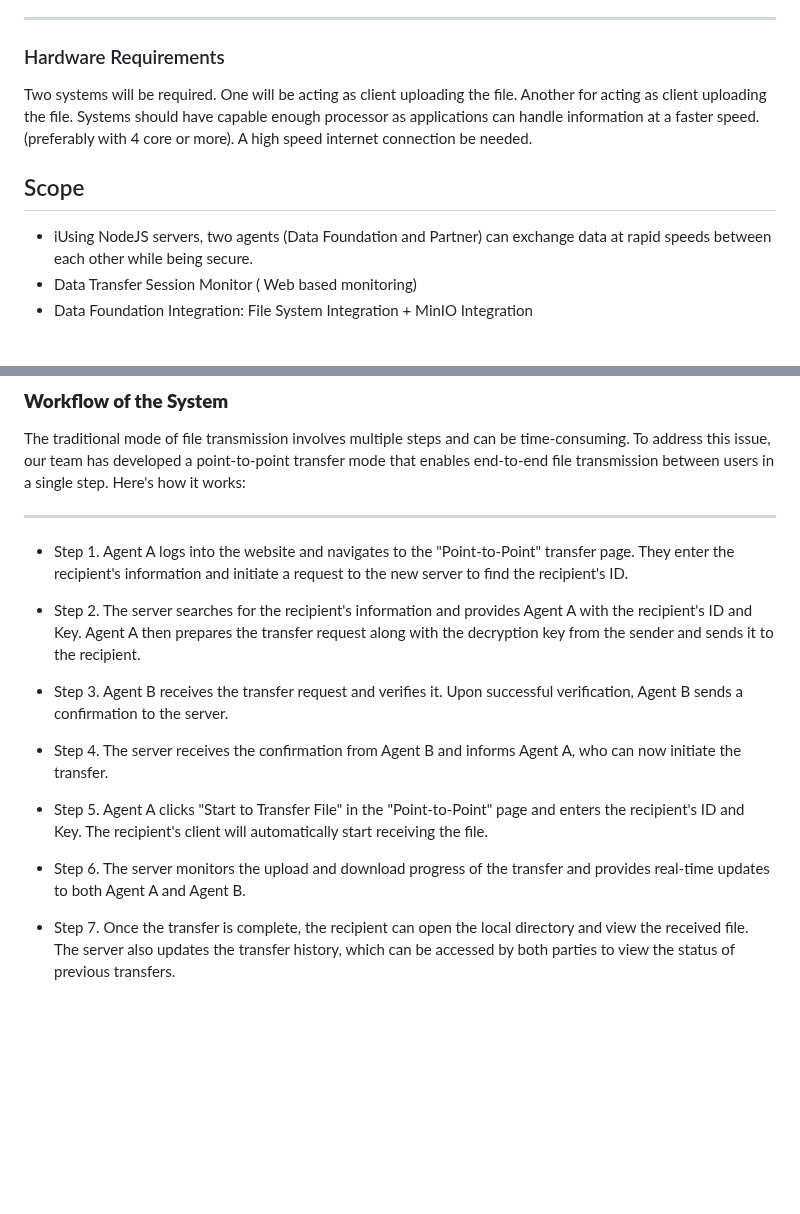
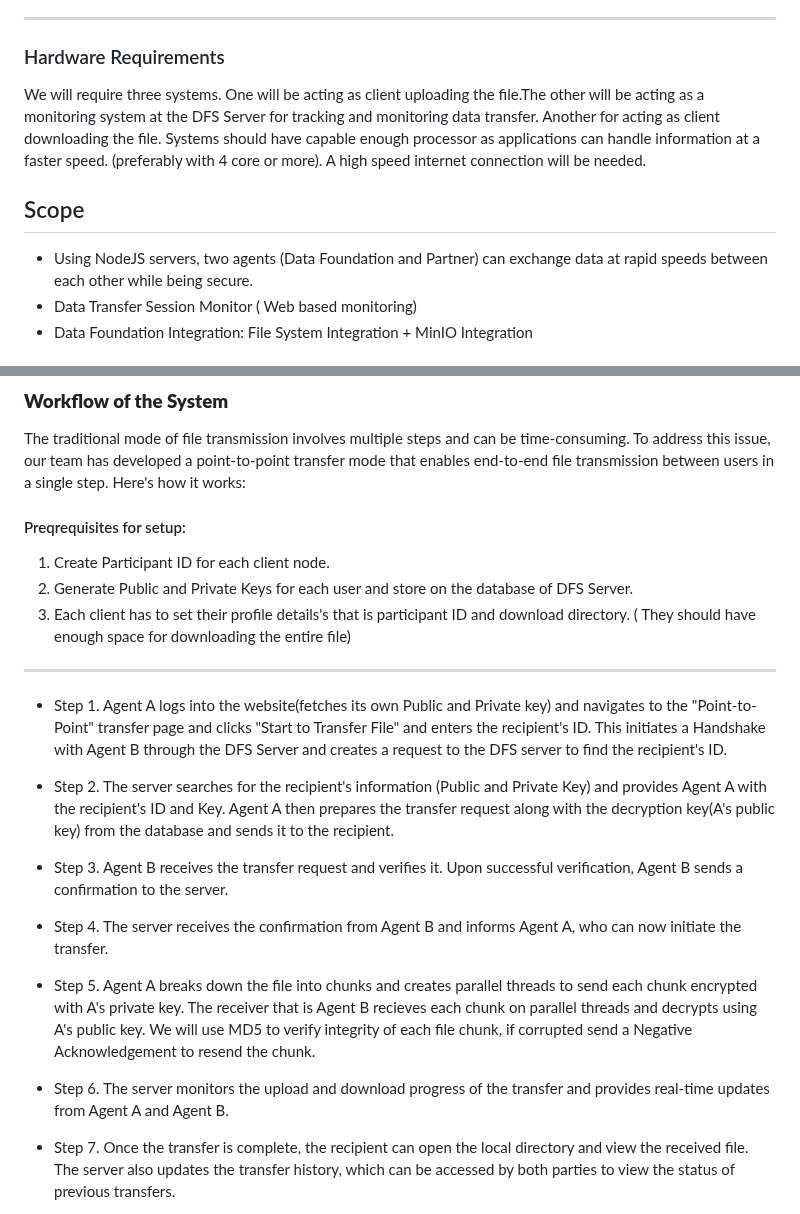
Before and after one commit to soumodiptab/secure-file-transfer-agent, a Markdown page: README.md, 2 parts joined by grey strips. Drawn GitHub-style; blank space fills up the shorter version.

```diff
--- a/README.md
+++ b/README.md
@@ -47,10 +47,10 @@ The UI section of the project will be based on javascript, in particular , react
 ---
 
 ### Hardware Requirements
-Two systems will be required. One will be acting as client uploading the file. Another for acting as client uploading the file. Systems should have capable enough processor as applications can handle information at a faster speed. (preferably with 4 core or more). A high speed internet connection be needed.
+We will require three systems. One will be acting as client uploading the file.The other will be acting as a monitoring system at the DFS Server for tracking and monitoring data transfer. Another for acting as client downloading the file. Systems should have capable enough processor as applications can handle information at a faster speed. (preferably with 4 core or more). A high speed internet connection will be needed.
 
 ## Scope
-- iUsing NodeJS servers, two agents (Data Foundation and Partner) can exchange data at rapid speeds between each other while being secure.
+- Using NodeJS servers, two agents (Data Foundation and Partner) can exchange data at rapid speeds between each other while being secure.
 - Data Transfer Session Monitor ( Web based monitoring)
 - Data Foundation Integration: File System Integration + MinIO Integration
 
@@ -63,18 +63,23 @@ Two systems will be required. One will be acting as client uploading the file. A
 
 The traditional mode of file transmission involves multiple steps and can be time-consuming. To address this issue, our team has developed a point-to-point transfer mode that enables end-to-end file transmission between users in a single step. Here's how it works:
 
+#### Preqrequisites for setup:
+1. Create Participant ID for each client node.
+2. Generate Public and Private Keys for each user and store on the database of DFS Server.
+3. Each client has to set their profile details's that is participant ID and download directory. ( They should have enough space for downloading the entire file)
+
 ---
-- Step 1. Agent A logs into the website and navigates to the "Point-to-Point" transfer page. They enter the recipient's information and initiate a request to the new server to find the recipient's ID.
+- Step 1. Agent A logs into the website(fetches its own Public and Private key) and navigates to the "Point-to-Point" transfer page and clicks "Start to Transfer File" and enters the recipient's ID. This initiates a Handshake with Agent B through the DFS Server and creates a request to the DFS server to find the recipient's ID.
 
-- Step 2. The server searches for the recipient's information and provides Agent A with the recipient's ID and Key. Agent A then prepares the transfer request along with the decryption key from the sender and sends it to the recipient.
+- Step 2. The server searches for the recipient's information (Public and Private Key) and provides Agent A with the recipient's ID and Key. Agent A then prepares the transfer request along with the decryption key(A's public key) from the database and sends it to the recipient.
 
 - Step 3. Agent B receives the transfer request and verifies it. Upon successful verification, Agent B sends a confirmation to the server.
 
 - Step 4. The server receives the confirmation from Agent B and informs Agent A, who can now initiate the transfer.
 
-- Step 5. Agent A clicks "Start to Transfer File" in the "Point-to-Point" page and enters the recipient's ID and Key. The recipient's client will automatically start receiving the file.
+- Step 5.  Agent A breaks down the file into chunks and creates parallel threads to send each chunk encrypted with A's private key. The receiver that is Agent B recieves each chunk on parallel threads and decrypts using A's public key. We will use MD5 to verify integrity of each file chunk, if corrupted send a Negative Acknowledgement to resend the chunk.
 
-- Step 6. The server monitors the upload and download progress of the transfer and provides real-time updates to both Agent A and Agent B.
+- Step 6. The server monitors the upload and download progress of the transfer and provides real-time updates from Agent A and Agent B.
 
 - Step 7. Once the transfer is complete, the recipient can open the local directory and view the received file. The server also updates the transfer history, which can be accessed by both parties to view the status of previous transfers.
 
```
